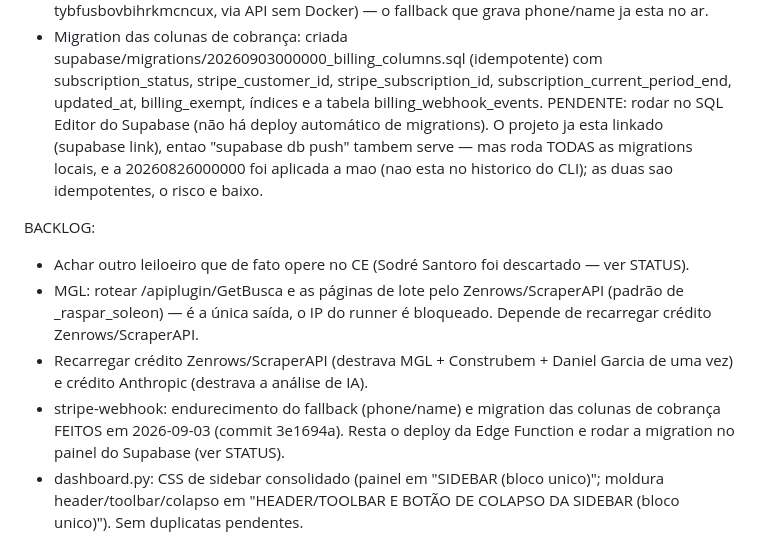
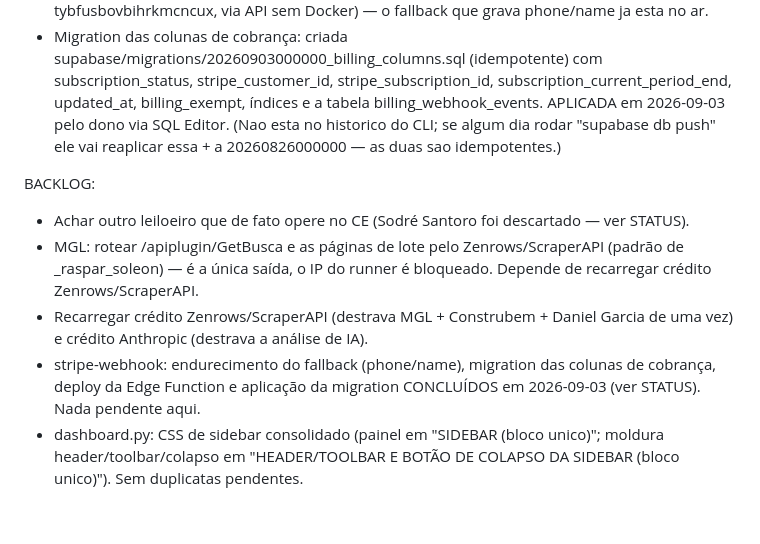
Before and after one commit to mounjour/leilao-ce, a Markdown page: CLAUDE.md, the part around the change. GitHub-like rendering; blank space fills up the shorter version.

Commit message:
docs: STATUS - migration de cobranca aplicada; item stripe-webhook fechado
Co-Authored-By: Claude Sonnet 5 <noreply@anthropic.com>

```diff
--- a/CLAUDE.md
+++ b/CLAUDE.md
@@ -34,11 +34,9 @@ STATUS (atualizado 2026-09-03):
   supabase/migrations/20260903000000_billing_columns.sql (idempotente) com
   subscription_status, stripe_customer_id, stripe_subscription_id,
   subscription_current_period_end, updated_at, billing_exempt, índices e a
-  tabela billing_webhook_events. PENDENTE: rodar no SQL Editor do Supabase
-  (não há deploy automático de migrations). O projeto ja esta linkado
-  (supabase link), entao "supabase db push" tambem serve — mas roda TODAS
-  as migrations locais, e a 20260826000000 foi aplicada a mao (nao esta no
-  historico do CLI); as duas sao idempotentes, o risco e baixo.
+  tabela billing_webhook_events. APLICADA em 2026-09-03 pelo dono via SQL
+  Editor. (Nao esta no historico do CLI; se algum dia rodar "supabase db
+  push" ele vai reaplicar essa + a 20260826000000 — as duas sao idempotentes.)
 
 BACKLOG:
 - Achar outro leiloeiro que de fato opere no CE (Sodré Santoro foi
@@ -48,9 +46,9 @@ BACKLOG:
   Depende de recarregar crédito Zenrows/ScraperAPI.
 - Recarregar crédito Zenrows/ScraperAPI (destrava MGL + Construbem +
   Daniel Garcia de uma vez) e crédito Anthropic (destrava a análise de IA).
-- stripe-webhook: endurecimento do fallback (phone/name) e migration das
-  colunas de cobrança FEITOS em 2026-09-03 (commit 3e1694a). Resta o deploy
-  da Edge Function e rodar a migration no painel do Supabase (ver STATUS).
+- stripe-webhook: endurecimento do fallback (phone/name), migration das
+  colunas de cobrança, deploy da Edge Function e aplicação da migration
+  CONCLUÍDOS em 2026-09-03 (ver STATUS). Nada pendente aqui.
 - dashboard.py: CSS de sidebar consolidado (painel em "SIDEBAR (bloco
   unico)"; moldura header/toolbar/colapso em "HEADER/TOOLBAR E BOTÃO DE
   COLAPSO DA SIDEBAR (bloco unico)"). Sem duplicatas pendentes.
```
